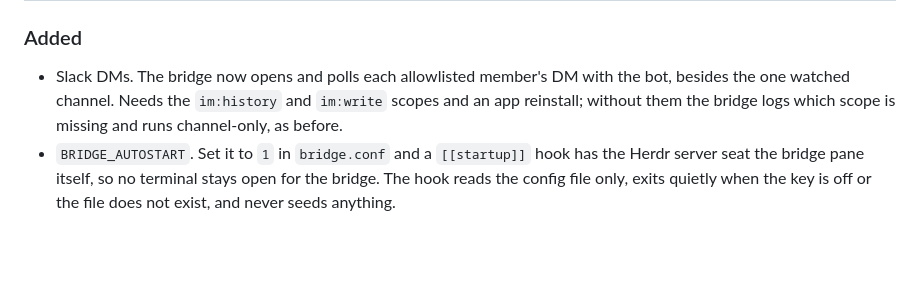
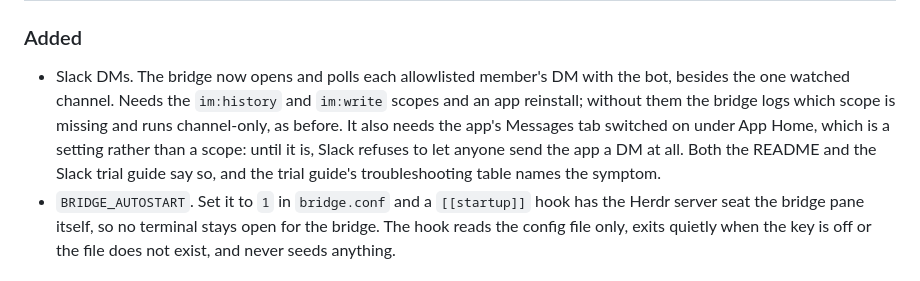
Before and after one commit to aigorahub/herdr-lantern, a Markdown page: CHANGELOG.md, the part around the change. Rendered like a GitHub page; blank space fills up the shorter version.

```diff
--- a/CHANGELOG.md
+++ b/CHANGELOG.md
@@ -9,7 +9,11 @@ All notable changes to Lantern, by Elves are documented here.
 - Slack DMs. The bridge now opens and polls each allowlisted member's DM with
   the bot, besides the one watched channel. Needs the `im:history` and
   `im:write` scopes and an app reinstall; without them the bridge logs which
-  scope is missing and runs channel-only, as before.
+  scope is missing and runs channel-only, as before. It also needs the app's
+  Messages tab switched on under App Home, which is a setting rather than a
+  scope: until it is, Slack refuses to let anyone send the app a DM at all.
+  Both the README and the Slack trial guide say so, and the trial guide's
+  troubleshooting table names the symptom.
 - `BRIDGE_AUTOSTART`. Set it to `1` in `bridge.conf` and a `[[startup]]` hook
   has the Herdr server seat the bridge pane itself, so no terminal stays open
   for the bridge. The hook reads the config file only, exits quietly when the
```
Also changed, not shown: README.md (+5 -1 lines), docs/slack-trial.md (+11 -0 lines).
